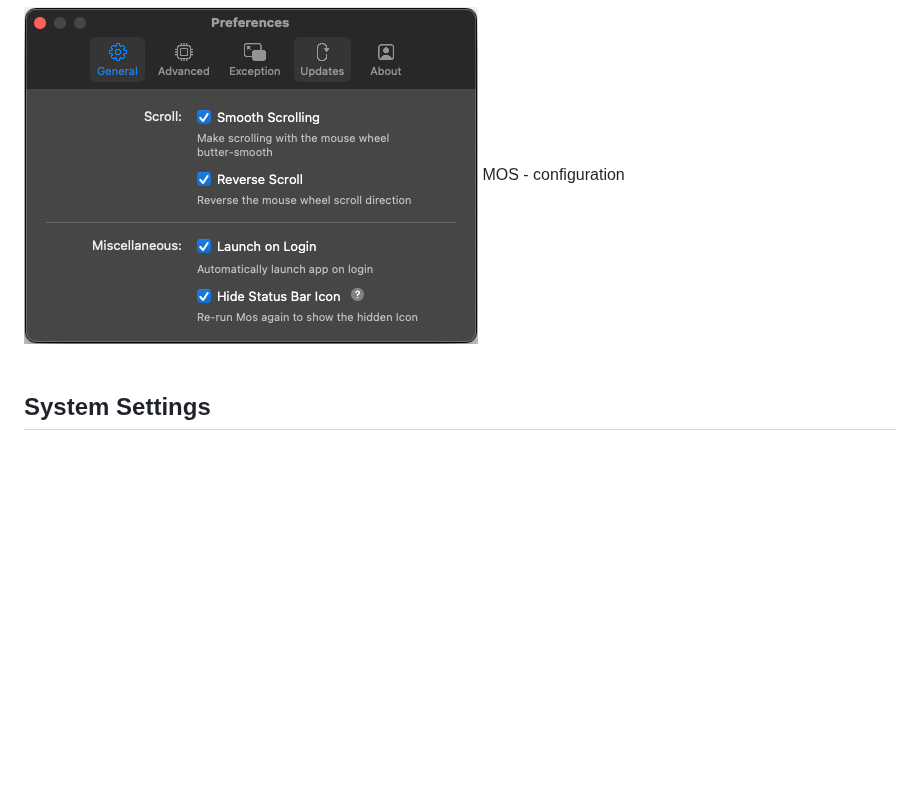
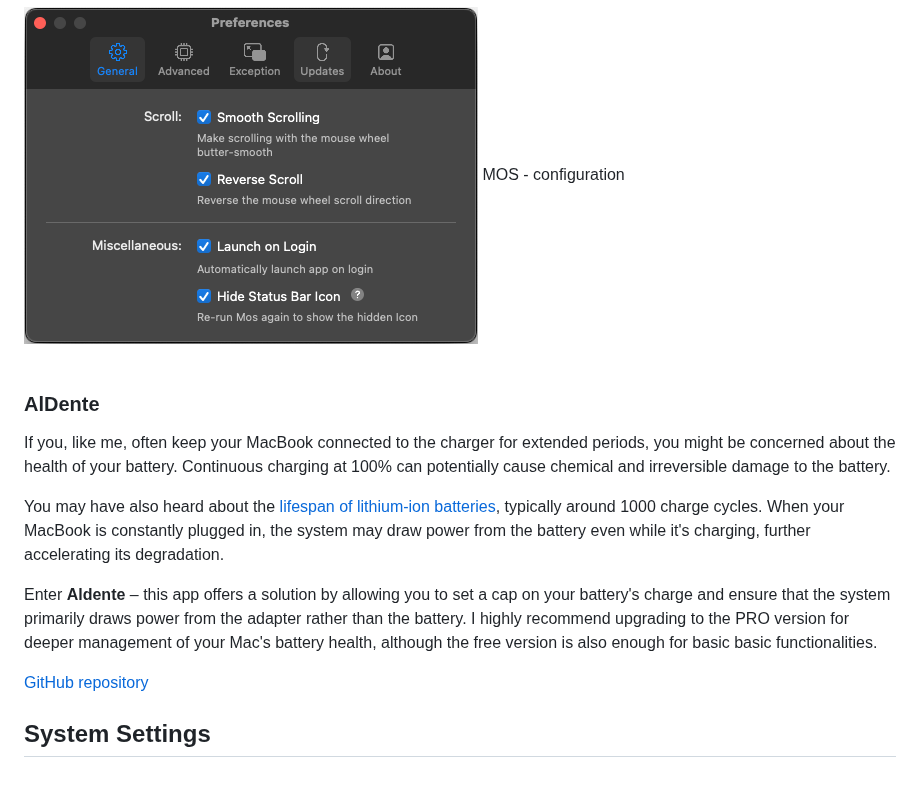
Before and after one commit to ricardoyang00/config-macOS, a Markdown page: README.md, the part around the change. GitHub-like rendering; blank space fills up the shorter version.

Commit message:
description of AlDente

```diff
--- a/README.md
+++ b/README.md
@@ -136,5 +136,14 @@ Frustrated with the default mouse scrolling direction on your Mac? This app allo
 <p align="center"><img src="docs/mos/mos-config.png">
 <p align="center" justify="center">MOS - configuration<br><br />
 
+### AlDente
+If you, like me, often keep your MacBook connected to the charger for extended periods, you might be concerned about the health of your battery. Continuous charging at 100% can potentially cause chemical and irreversible damage to the battery.
+
+You may have also heard about the [lifespan of lithium-ion batteries](https://www.apple.com/batteries/why-lithium-ion/), typically around 1000 charge cycles. When your MacBook is constantly plugged in, the system may draw power from the battery even while it's charging, further accelerating its degradation.
+
+Enter **Aldente** – this app offers a solution by allowing you to set a cap on your battery's charge and ensure that the system primarily draws power from the adapter rather than the battery. I highly recommend upgrading to the PRO version for deeper management of your Mac's battery health, although the free version is also enough for basic basic functionalities.
+
+[GitHub repository](https://github.com/AppHouseKitchen/AlDente-Charge-Limiter)
+
 
 ## System Settings
```
Also changed, not shown: docs/aldente/aldente-mockup.png (added).
